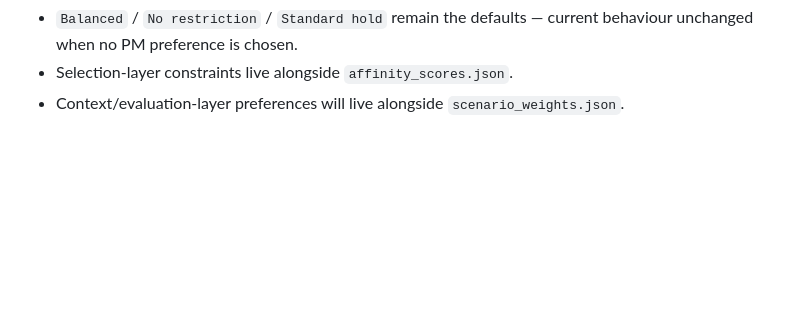
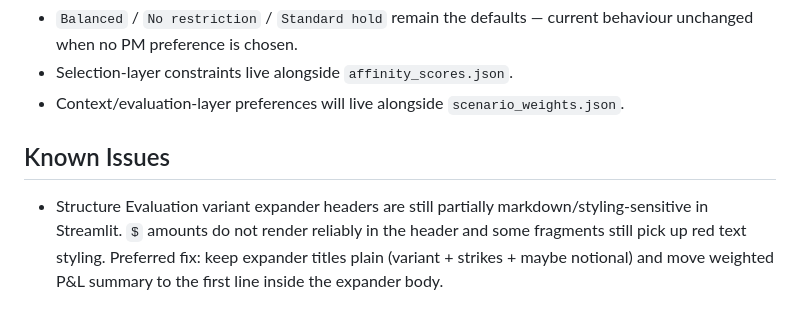
Before and after one commit to ash847/macrotool, a Markdown page: CLAUDE.md, the part around the change. Rendered like a GitHub page; blank space fills up the shorter version.

Commit message:
Note structure evaluation header rendering issue

```diff
--- a/CLAUDE.md
+++ b/CLAUDE.md
@@ -218,3 +218,7 @@ Design intent:
 - `Balanced` / `No restriction` / `Standard hold` remain the defaults — current behaviour unchanged when no PM preference is chosen.
 - Selection-layer constraints live alongside `affinity_scores.json`.
 - Context/evaluation-layer preferences will live alongside `scenario_weights.json`.
+
+## Known Issues
+
+- Structure Evaluation variant expander headers are still partially markdown/styling-sensitive in Streamlit. `$` amounts do not render reliably in the header and some fragments still pick up red text styling. Preferred fix: keep expander titles plain (variant + strikes + maybe notional) and move weighted P&L summary to the first line inside the expander body.
```
